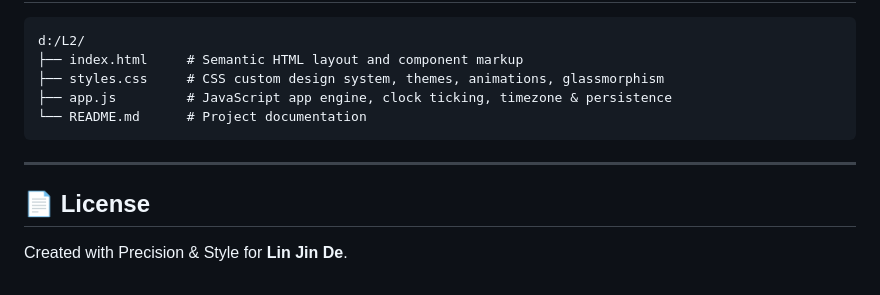
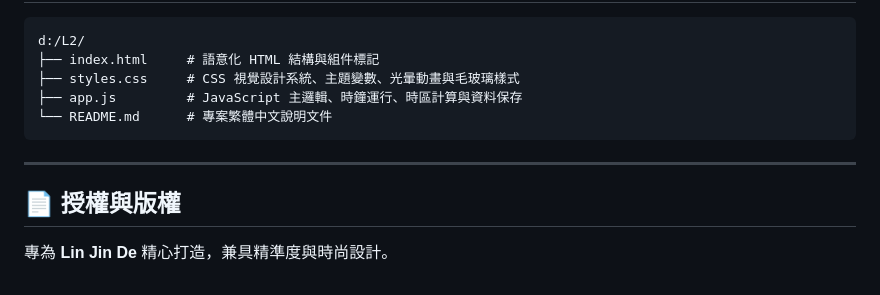
Before and after one commit to PecoRun/0916-2, a Markdown page: README.md, the part around one of its changes. Rendered like a GitHub page.

Commit message:
Translate README.md to Traditional Chinese

````diff
--- a/README.md
+++ b/README.md
@@ -74,14 +74,14 @@ Simply double-click `index.html` or drag it into any modern web browser.
 
 ```
 d:/L2/
-├── index.html     # Semantic HTML layout and component markup
-├── styles.css     # CSS custom design system, themes, animations, glassmorphism
-├── app.js         # JavaScript app engine, clock ticking, timezone & persistence
-└── README.md      # Project documentation
+├── index.html     # 語意化 HTML 結構與組件標記
+├── styles.css     # CSS 視覺設計系統、主題變數、光暈動畫與毛玻璃樣式
+├── app.js         # JavaScript 主邏輯、時鐘運行、時區計算與資料保存
+└── README.md      # 專案繁體中文說明文件
 ```
 
 ---
 
-## 📄 License
+## 📄 授權與版權
 
-Created with Precision & Style for **Lin Jin De**.
+專為 **Lin Jin De** 精心打造，兼具精準度與時尚設計。
````
Also changed, not shown: other parts of README.md (+41 -41 lines).
